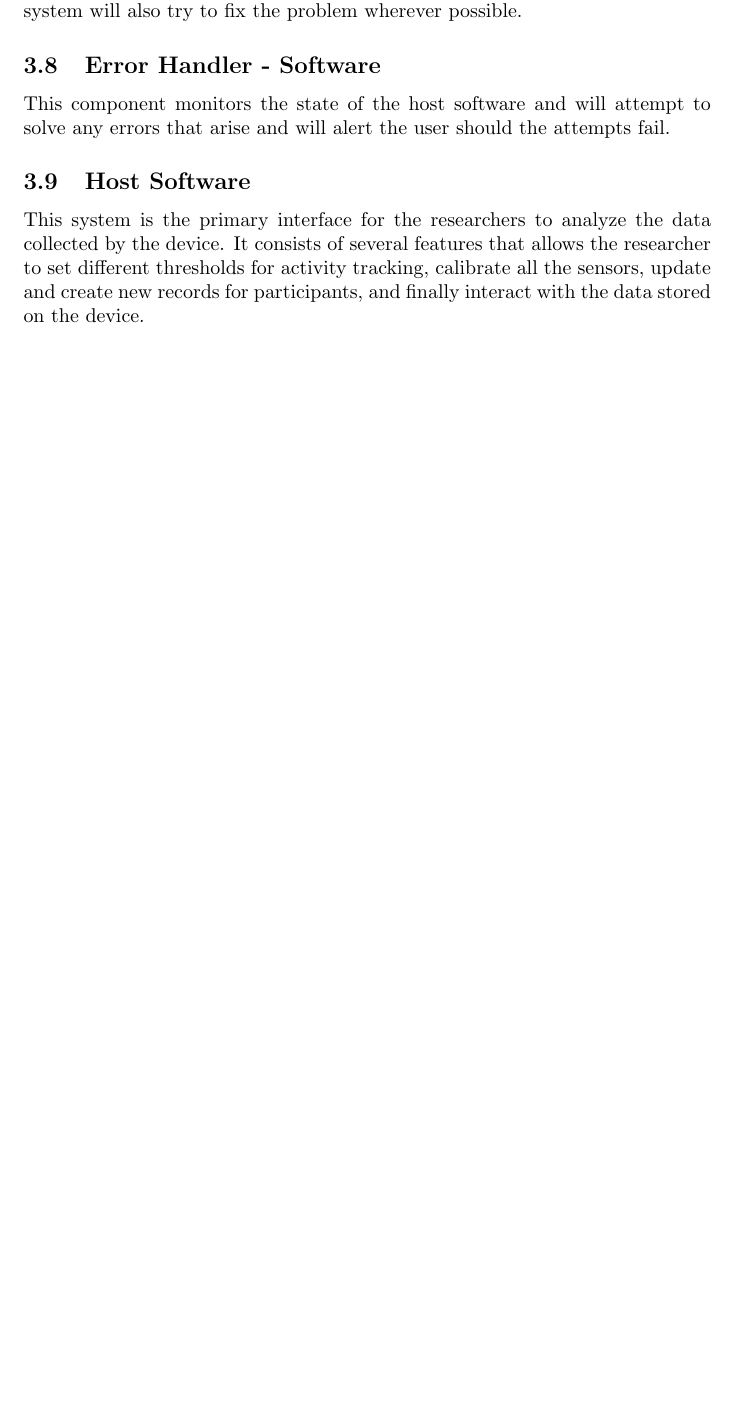
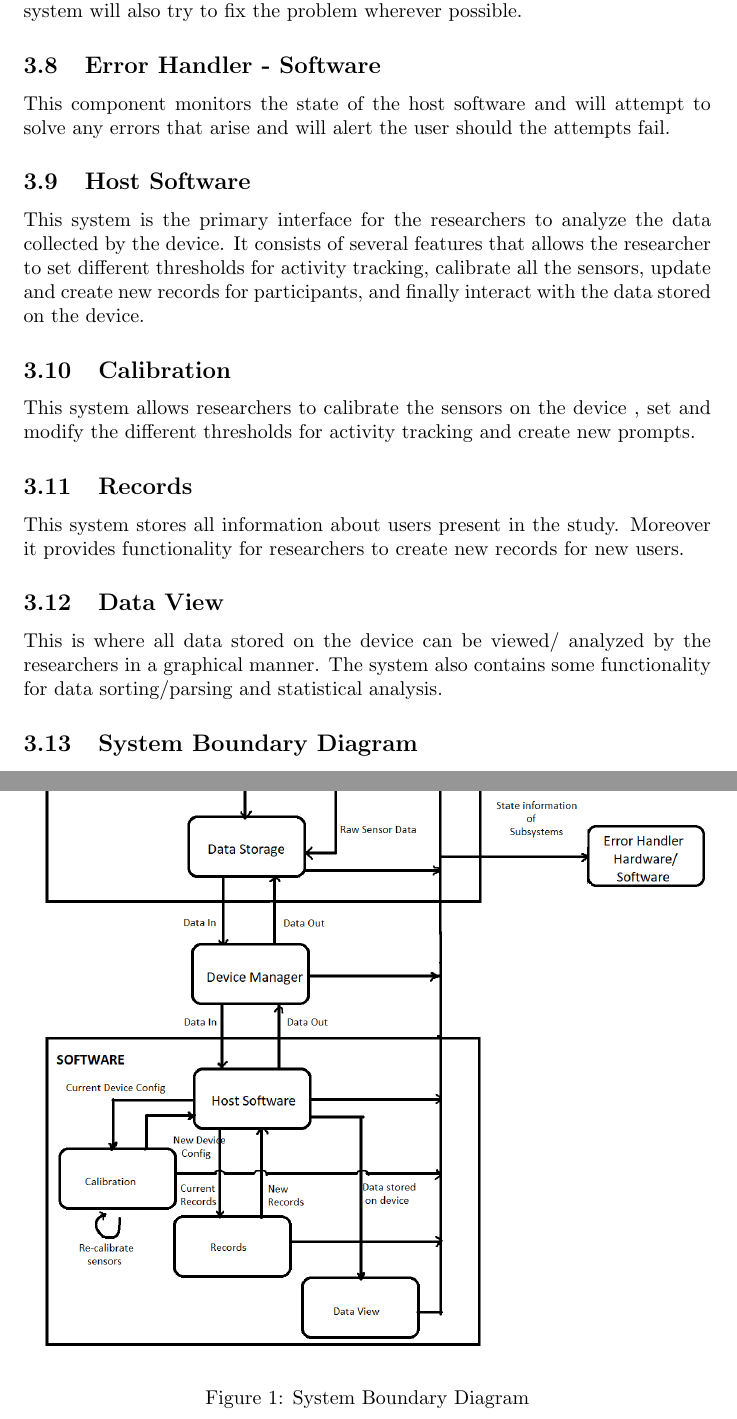
Before and after one commit to zakerl/Capstone_Project, a LaTeX document (docs/HazardAnalysis/HazardAnalysis.tex): part of page 5 of 5 before the commit and two parts of pages 5 and 6 of 7 after it, the two joined at a grey line, cut so that both start at the same text, the shorter picture padded with empty space. Compiled offline with pdfLaTeX.

Commit message:
+Added System Boundary Diagram and extra system components

```diff
--- a/docs/HazardAnalysis/HazardAnalysis.tex
+++ b/docs/HazardAnalysis/HazardAnalysis.tex
@@ -3,7 +3,7 @@
 \usepackage{booktabs}
 \usepackage{tabularx}
 \usepackage{hyperref}
-
+\usepackage{graphicx}
 \hypersetup{
     colorlinks=true,       % false: boxed links; true: colored links
     linkcolor=red,          % color of internal links (change box color with linkbordercolor)
@@ -89,3 +90,17 @@ The system consists of several components that make up the entire system
 		This system is the primary interface for the researchers to analyze the data collected by the device. It consists of several features that allows the researcher to set different
 		thresholds for activity tracking, calibrate all the sensors, update and create new records for participants, and finally interact with the data stored on the device.
 
+	\subsection{Calibration}
+		This system allows researchers to calibrate the sensors on the device , set and modify the different thresholds for activity tracking and create new prompts.
+
+	\subsection{Records}
+		This system stores all information about users present in the study. Moreover it provides functionality for researchers to create new records for new users.
+
+	\subsection{Data View}
+		This is where all data stored on the device can be viewed/ analyzed by the researchers in a graphical manner. The system also contains some functionality for data sorting/parsing and statistical analysis.
+
+	\subsection{System Boundary Diagram}
+		\begin{figure}
+			\begin{center}
+				 \includegraphics[width=1.0\textwidth]{SystemBoundaryDiagram}
+				\caption{System Boundary Diagram}
```
Also changed, not shown: docs/HazardAnalysis/HazardAnalysis.pdf, docs/HazardAnalysis/SystemBoundaryDiagram.png (added), docs/SRS/SRS.pdf, docs/HazardAnalysis/HazardAnalysis.tex (5 more changed lines).
